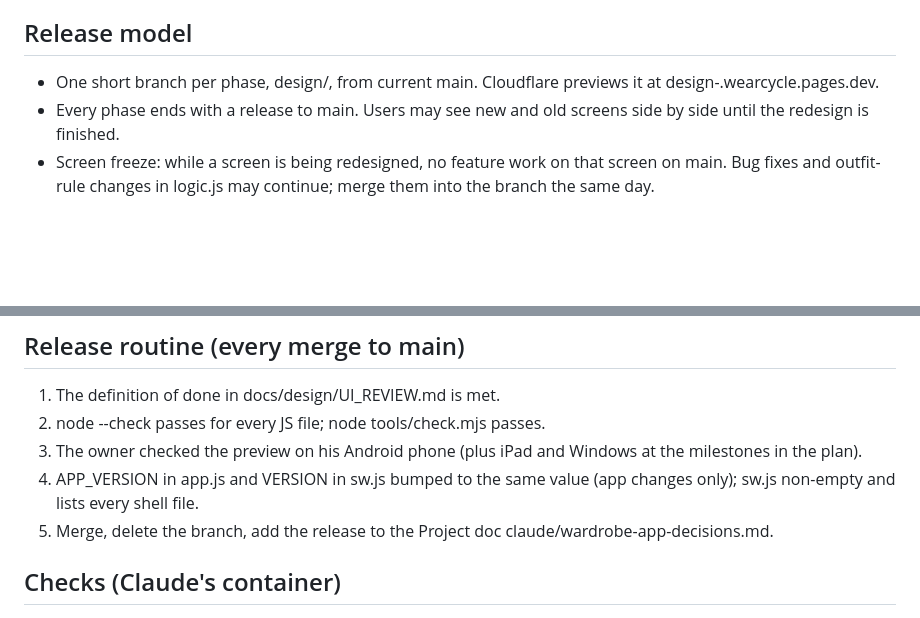
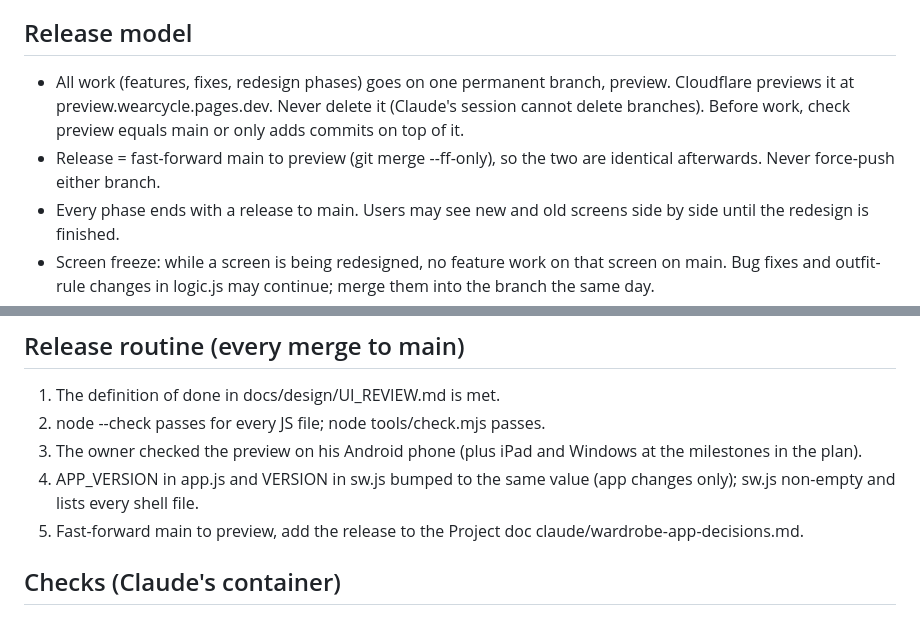
Before and after one commit to wearcycleapp/wearcycle, a Markdown page: CLAUDE.md, 2 parts joined by grey strips. Rendered like a GitHub page; blank space fills up the shorter version.

Commit message:
Release model: one permanent preview branch, released by fast-forward
Co-Authored-By: Claude Opus 5.5 <noreply@anthropic.com>
Claude-Session: https://claude.ai/code/session_0162n1BViYaGDfVRRJQYmDEB

```diff
--- a/CLAUDE.md
+++ b/CLAUDE.md
@@ -33,8 +33,12 @@ features or paywalls in the redesign). Product truth: PRODUCT.md.
   tools/, docs/, .claude/ or .impeccable/ to the SHELL list in sw.js.
 
 ## Release model
-- One short branch per phase, design/<name>, from current main.
-  Cloudflare previews it at design-<name>.wearcycle.pages.dev.
+- All work (features, fixes, redesign phases) goes on one permanent
+  branch, preview. Cloudflare previews it at preview.wearcycle.pages.dev.
+  Never delete it (Claude's session cannot delete branches). Before work,
+  check preview equals main or only adds commits on top of it.
+- Release = fast-forward main to preview (git merge --ff-only), so the
+  two are identical afterwards. Never force-push either branch.
 - Every phase ends with a release to main. Users may see new and old
   screens side by side until the redesign is finished.
 - Screen freeze: while a screen is being redesigned, no feature work on
@@ -50,7 +54,7 @@ features or paywalls in the redesign). Product truth: PRODUCT.md.
    Windows at the milestones in the plan).
 4. APP_VERSION in app.js and VERSION in sw.js bumped to the same value
    (app changes only); sw.js non-empty and lists every shell file.
-5. Merge, delete the branch, add the release to the Project doc
+5. Fast-forward main to preview, add the release to the Project doc
    claude/wardrobe-app-decisions.md.
 
 ## Checks (Claude's container)
```
